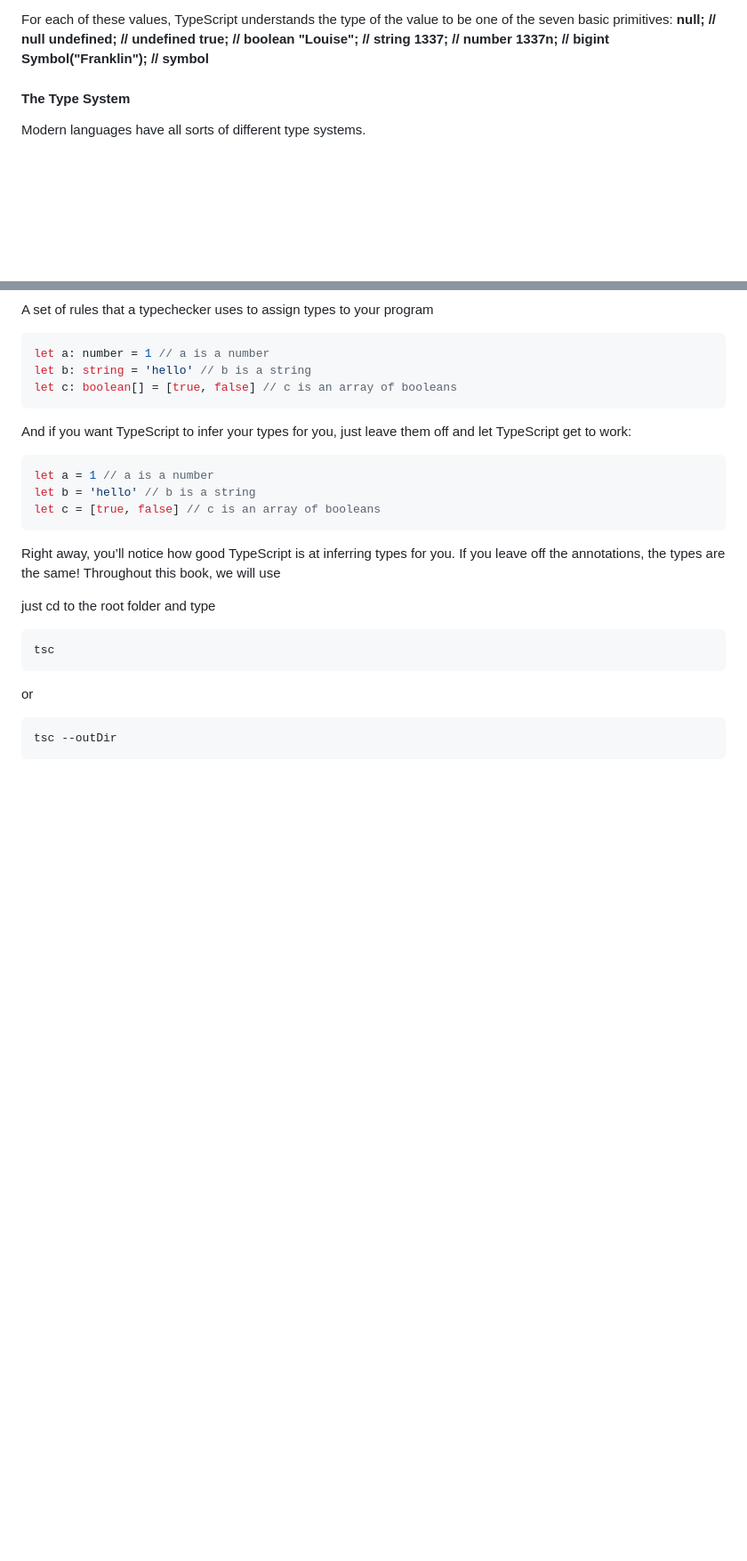
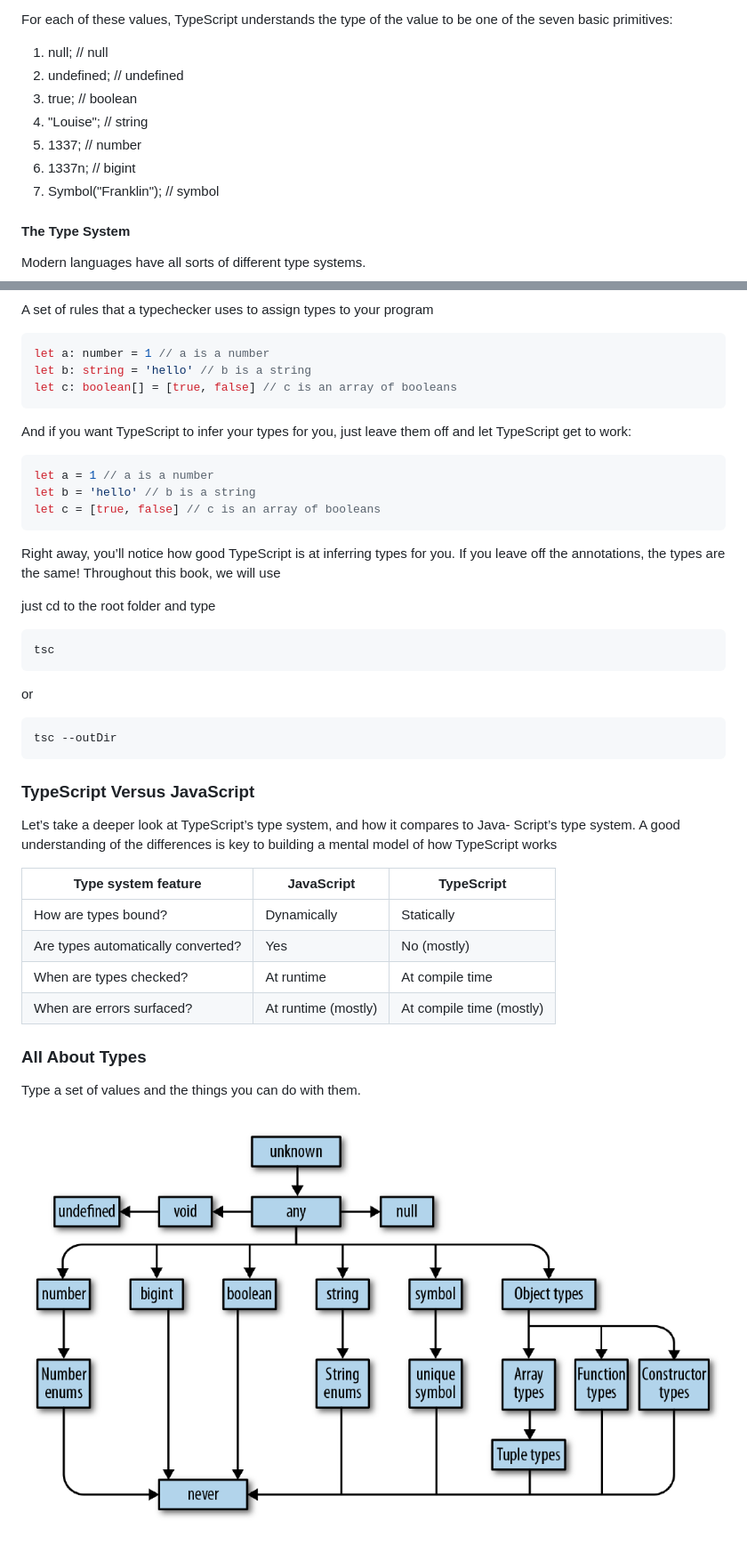
Before and after one commit to mkpbd/typescript, a Markdown page: readme.md, 2 parts joined by grey strips. Shown: that part at 89% size. Drawn GitHub-style; pictures changed too: image/readme/1687717979408.png (added); blank space fills up the shorter version.

```diff
--- a/readme.md
+++ b/readme.md
@@ -63,12 +113,13 @@ symbol // Symbol(), Symbol("hi"), …**
 
 For each of these values, TypeScript understands the type of the value to be one of the seven basic primitives:
-**null; // null
-undefined; // undefined
-true; // boolean
-"Louise"; // string
-1337; // number
-1337n; // bigint
-Symbol("Franklin"); // symbol**
+
+1. null; // null
+2. undefined; // undefined
+3. true; // boolean
+4. "Louise"; // string
+5. 1337; // number
+6. 1337n; // bigint
+7. Symbol("Franklin"); // symbol
 
 #### The Type System
 
@@ -99,3 +150,20 @@ just cd to the root folder and type
 or
 
     tsc --outDir
+
+### TypeScript Versus JavaScript
+
+Let’s take a deeper look at TypeScript’s type system, and how it compares to Java‐ Script’s type system. A good understanding of the differences is key to building a mental model of how TypeScript works
+
+| Type system feature                | JavaScript          | TypeScript               |
+| ---------------------------------- | ------------------- | ------------------------ |
+| How are types bound?               | Dynamically         | Statically               |
+| Are types automatically converted? | Yes                 | No (mostly)              |
+| When are types checked?            | At runtime          | At compile time          |
+| When are errors surfaced?          | At runtime (mostly) | At compile time (mostly) |
+
+### **All About Types**
+
+Type  a set of values and the things you can do with them.
+
+![1687717979408](image/readme/1687717979408.png)
```
Also changed, not shown: other parts of readme.md (+58 -8 lines), 6 other files.
